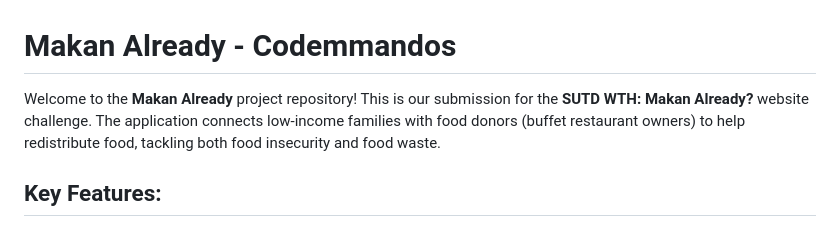
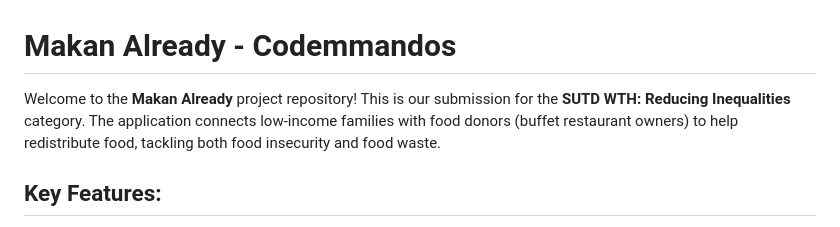
Before and after one commit to spencercdz/makanalready_donation_app, a Markdown page: README.md, the part around the change. Drawn GitHub-style.

```diff
--- a/README.md
+++ b/README.md
@@ -1,6 +1,6 @@
 # Makan Already - Codemmandos
 
-Welcome to the **Makan Already** project repository! This is our submission for the **SUTD WTH: Makan Already?** website challenge. The application connects low-income families with food donors (buffet restaurant owners) to help redistribute food, tackling both food insecurity and food waste.
+Welcome to the **Makan Already** project repository! This is our submission for the **SUTD WTH: Reducing Inequalities** category. The application connects low-income families with food donors (buffet restaurant owners) to help redistribute food, tackling both food insecurity and food waste.
 
 ## Key Features:
 - **Advanced Account Registration and Login**: Secure user authentication for both food donors and recipients.
```
